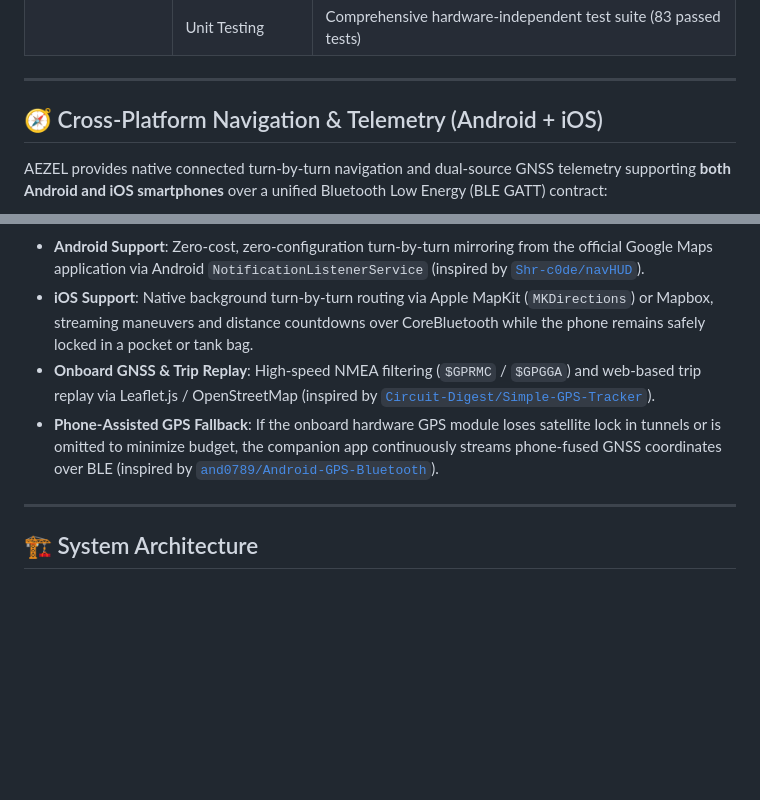
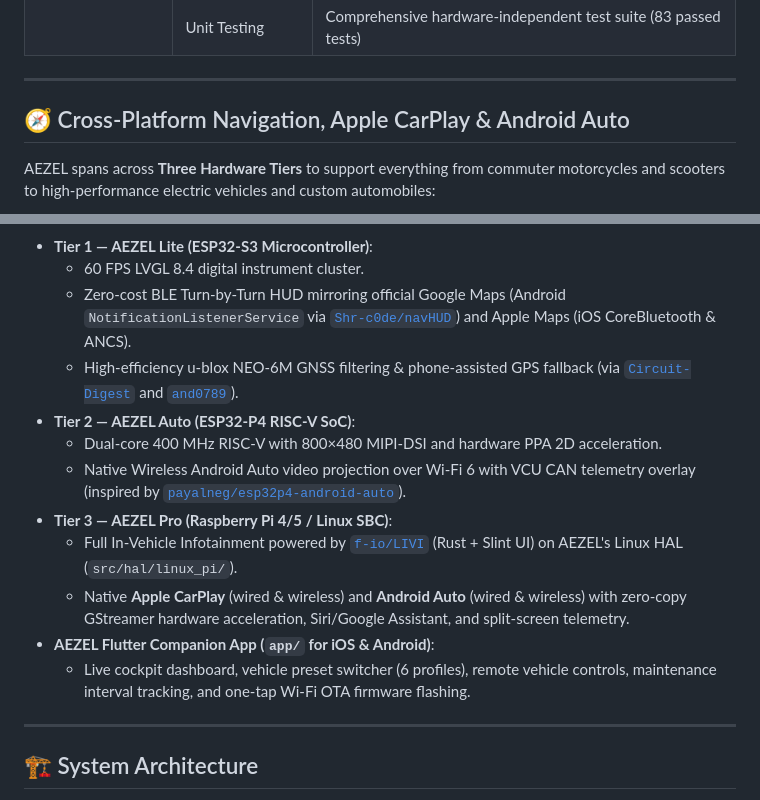
Before and after one commit to ijlaal1610/AEZEL, a Markdown page: README.md, 2 parts joined by grey strips. Rendered like a GitHub page; blank space fills up the shorter version.

Commit message:
feat(roadmap): add Three-Tier hardware architecture, Apple CarPlay (LIVI) & Android Auto (ESP32-P4 & LIVI)

````diff
--- a/README.md
+++ b/README.md
@@ -101,9 +101,9 @@ AEZEL employs a Core + HAL decoupled architecture:
 
 ---
 
-## 🧭 Cross-Platform Navigation & Telemetry (Android + iOS)
+## 🧭 Cross-Platform Navigation, Apple CarPlay & Android Auto
 
-AEZEL provides native connected turn-by-turn navigation and dual-source GNSS telemetry supporting **both Android and iOS smartphones** over a unified Bluetooth Low Energy (BLE GATT) contract:
+AEZEL spans across **Three Hardware Tiers** to support everything from commuter motorcycles and scooters to high-performance electric vehicles and custom automobiles:
 
 ```mermaid
 flowchart LR
@@ -124,9 +125,17 @@ flowchart LR
 ```
 
-- **Android Support**: Zero-cost, zero-configuration turn-by-turn mirroring from the official Google Maps application via Android `NotificationListenerService` (inspired by [`Shr-c0de/navHUD`](https://github.com/Shr-c0de/navHUD)).
-- **iOS Support**: Native background turn-by-turn routing via Apple MapKit (`MKDirections`) or Mapbox, streaming maneuvers and distance countdowns over CoreBluetooth while the phone remains safely locked in a pocket or tank bag.
-- **Onboard GNSS & Trip Replay**: High-speed NMEA filtering (`$GPRMC` / `$GPGGA`) and web-based trip replay via Leaflet.js / OpenStreetMap (inspired by [`Circuit-Digest/Simple-GPS-Tracker`](https://github.com/Circuit-Digest/Simple-GPS-Tracker-using-ESP32---Visualize-Data-on-Map)).
-- **Phone-Assisted GPS Fallback**: If the onboard hardware GPS module loses satellite lock in tunnels or is omitted to minimize budget, the companion app continuously streams phone-fused GNSS coordinates over BLE (inspired by [`and0789/Android-GPS-Bluetooth`](https://github.com/and0789/Android-GPS-Bluetooth-Communication-with-ESP32)).
+- **Tier 1 — AEZEL Lite (ESP32-S3 Microcontroller)**:
+  - 60 FPS LVGL 8.4 digital instrument cluster.
+  - Zero-cost BLE Turn-by-Turn HUD mirroring official Google Maps (Android `NotificationListenerService` via [`Shr-c0de/navHUD`](https://github.com/Shr-c0de/navHUD)) and Apple Maps (iOS CoreBluetooth & ANCS).
+  - High-efficiency u-blox NEO-6M GNSS filtering & phone-assisted GPS fallback (via [`Circuit-Digest`](https://github.com/Circuit-Digest/Simple-GPS-Tracker-using-ESP32---Visualize-Data-on-Map) and [`and0789`](https://github.com/and0789/Android-GPS-Bluetooth-Communication-with-ESP32)).
+- **Tier 2 — AEZEL Auto (ESP32-P4 RISC-V SoC)**:
+  - Dual-core 400 MHz RISC-V with 800×480 MIPI-DSI and hardware PPA 2D acceleration.
+  - Native Wireless Android Auto video projection over Wi-Fi 6 with VCU CAN telemetry overlay (inspired by [`payalneg/esp32p4-android-auto`](https://github.com/payalneg/esp32p4-android-auto)).
+- **Tier 3 — AEZEL Pro (Raspberry Pi 4/5 / Linux SBC)**:
+  - Full In-Vehicle Infotainment powered by [`f-io/LIVI`](https://github.com/f-io/LIVI) (Rust + Slint UI) on AEZEL's Linux HAL (`src/hal/linux_pi/`).
+  - Native **Apple CarPlay** (wired & wireless) and **Android Auto** (wired & wireless) with zero-copy GStreamer hardware acceleration, Siri/Google Assistant, and split-screen telemetry.
+- **AEZEL Flutter Companion App (`app/` for iOS & Android)**:
+  - Live cockpit dashboard, vehicle preset switcher (6 profiles), remote vehicle controls, maintenance interval tracking, and one-tap Wi-Fi OTA firmware flashing.
 
 ---
 
````
Also changed, not shown: other parts of README.md (+11 -10 lines), docs/navigation_and_telemetry_roadmap.md (+58 -0 lines), docs/roadmap.md (+16 -0 lines).
